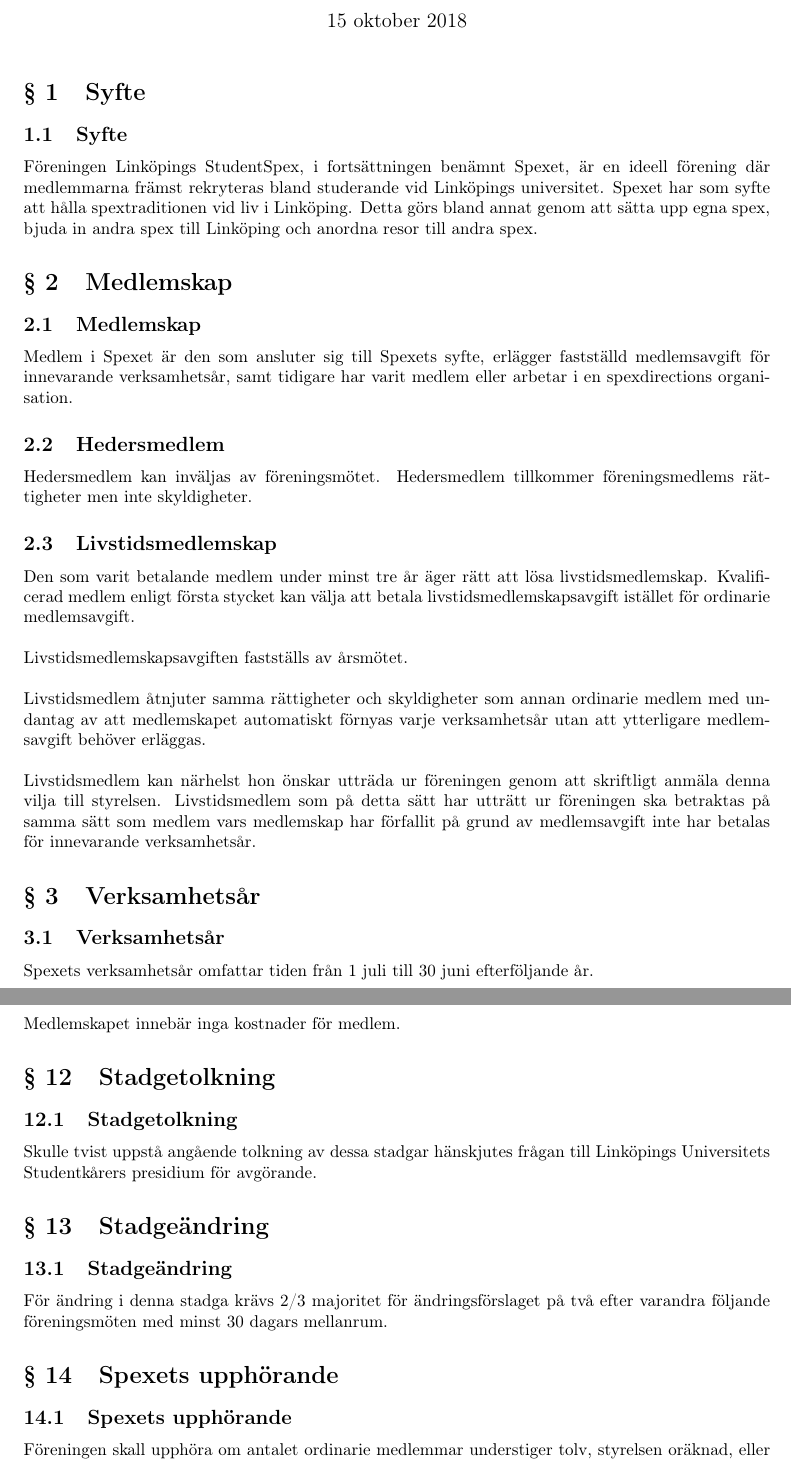
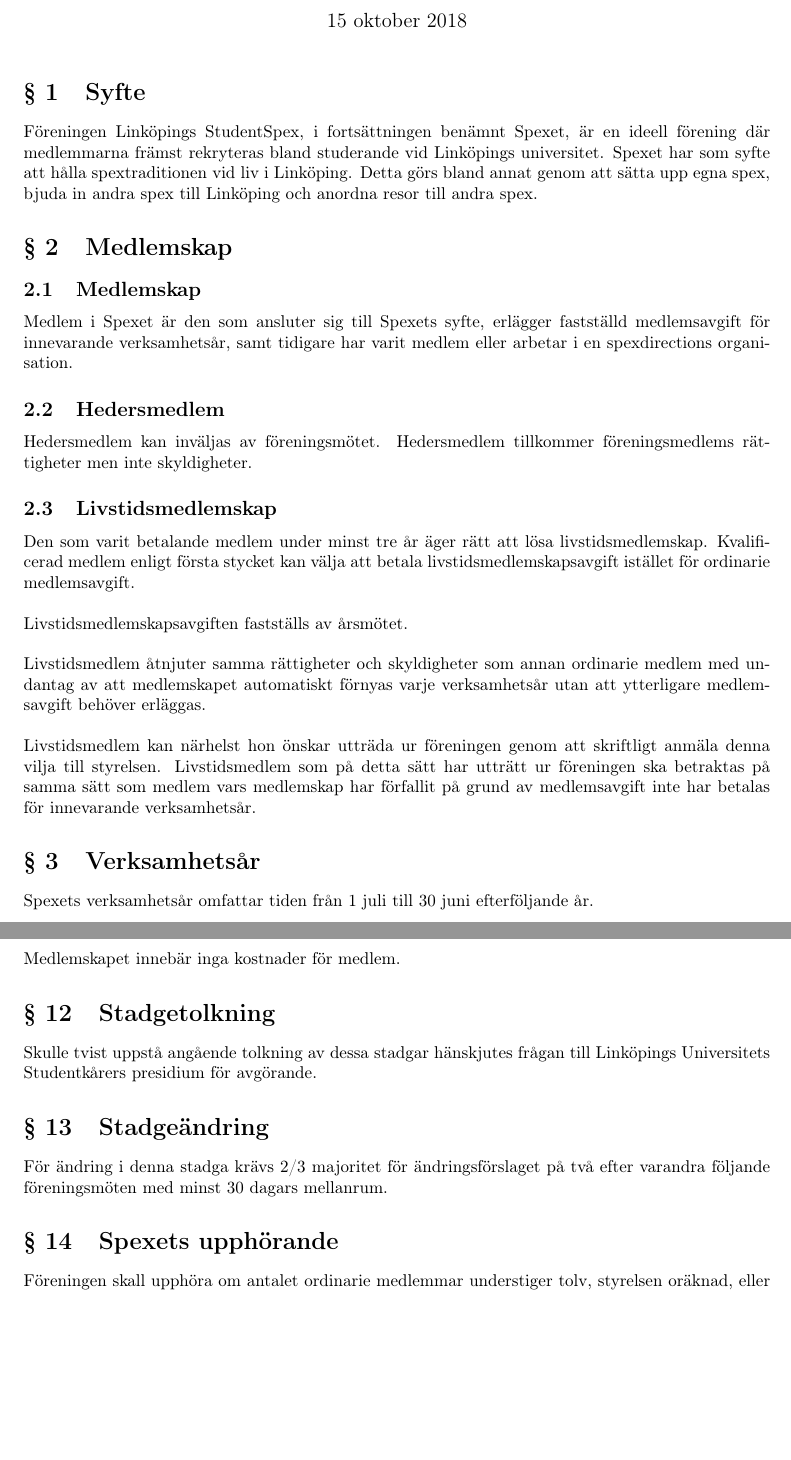
Before and after one commit to Snytbaggen/liss-stadgar, a LaTeX document (stadgar.tex): two parts of pages 1 and 9 of 9, joined at a grey line, cut so that both start at the same text, the shorter picture padded with empty space. Compiled offline with pdfLaTeX.

Commit message:
Ta bort onödiga underrubriker
Vissa paragrafer innehåller enbart en underrubrik, och är därför onödiga.
Målet är att så småningom få bort alla rubriker, men det behöer göras i
omgångar.

```diff
--- a/stadgar.tex
+++ b/stadgar.tex
@@ -15,7 +15,6 @@
 %\tableofcontents
 
 \section{Syfte}
-\subsection{Syfte}
 Föreningen Linköpings StudentSpex, i fortsättningen benämnt Spexet, är en ideell förening där medlemmarna främst rekryteras bland studerande vid Linköpings universitet. Spexet har som syfte att hålla spextraditionen vid liv i Linköping. Detta görs bland annat genom att sätta upp egna spex, bjuda in andra spex till Linköping och anordna resor till andra spex.
 
 \section{Medlemskap}
@@ -35,7 +34,7 @@
 Livstidsmedlem kan närhelst hon önskar utträda ur föreningen genom att skriftligt anmäla denna vilja till styrelsen. Livstidsmedlem som på detta sätt har utträtt ur föreningen ska betraktas på samma sätt som medlem vars medlemskap har förfallit på grund av medlemsavgift inte har betalas för innevarande verksamhetsår.
 
 \section{Verksamhetsår}
-\subsection{Verksamhetsår}
+
 Spexets verksamhetsår omfattar tiden från 1 juli till 30 juni efterföljande år.
 
 \section{Organisation}
@@ -375,15 +373,12 @@
 Medlemskapet innebär inga kostnader för medlem.
 
 \section{Stadgetolkning}
-\subsection{Stadgetolkning}
 Skulle tvist uppstå angående tolkning av dessa stadgar hänskjutes frågan till Linköpings Universitets Studentkårers presidium för avgörande.
 
 \section{Stadgeändring}
-\subsection{Stadgeändring}
 För ändring i denna stadga krävs 2/3 majoritet för ändringsförslaget på två efter varandra följande föreningsmöten med minst 30 dagars mellanrum.
 
 \section{Spexets upphörande}
-\subsection{Spexets upphörande}
 Föreningen skall upphöra om antalet ordinarie medlemmar understiger tolv, styrelsen oräknad, eller i det fall årsmötet med 3/4 majoritet så beslutar. Föreningens tillgångar fonderas i så fall hos Linköpings Universitets Studentkårer. Fonden utbetalas till nybildad studentorganisation med spexliknande verksamhet. Föreningen kan dock ej upphöra om skulderna överstiger tillgångarna. Föreningsmötes beslut om spexets upphörande måste ske under punkt upptagen i kallelse.
 
 \setcounter{section}{16}
```
Also changed, not shown: stadgar.tex (1 more changed lines).
